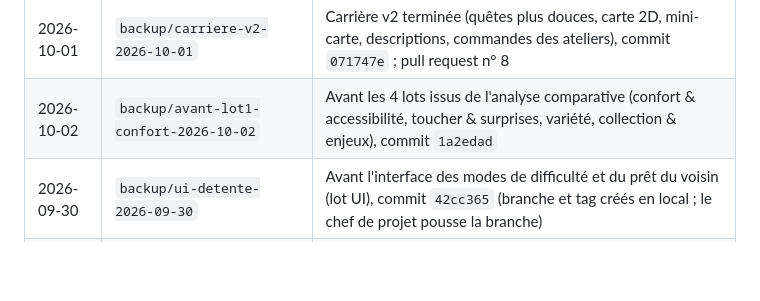
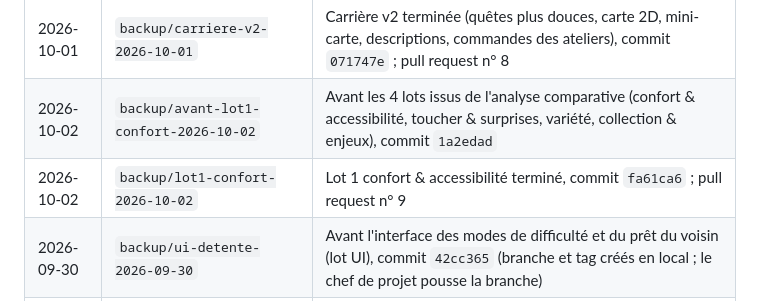
Before and after one commit to Madec01/Seve, a Markdown page: JOURNAL.md, the part around the change. Drawn GitHub-style; blank space fills up the shorter version.

Commit message:
Journal : sauvegarde du lot 1
Co-Authored-By: Claude Opus 5.5 <noreply@anthropic.com>
Claude-Session: https://claude.ai/code/session_01YK8c9xokShUr862dbgjVtp

```diff
--- a/JOURNAL.md
+++ b/JOURNAL.md
@@ -25,6 +25,7 @@ Méthode : le proxy git de l'environnement n'autorise l'envoi que de la branche
 | 2026-10-01 | `backup/avant-carriere-v2-2026-10-01` | Avant les retours sur la Carrière (quêtes trop fréquentes et trop courtes, agrandissement sur les côtés, mini-carte, fenêtres des bâtiments), commit `f6b7e19` |
 | 2026-10-01 | `backup/carriere-v2-2026-10-01` | Carrière v2 terminée (quêtes plus douces, carte 2D, mini-carte, descriptions, commandes des ateliers), commit `071747e` ; pull request n° 8 |
 | 2026-10-02 | `backup/avant-lot1-confort-2026-10-02` | Avant les 4 lots issus de l'analyse comparative (confort & accessibilité, toucher & surprises, variété, collection & enjeux), commit `1a2edad` |
+| 2026-10-02 | `backup/lot1-confort-2026-10-02` | Lot 1 confort & accessibilité terminé, commit `fa61ca6` ; pull request n° 9 |
 | 2026-09-30 | `backup/ui-detente-2026-09-30` | Avant l'interface des modes de difficulté et du prêt du voisin (lot UI), commit `42cc365` (branche et tag créés en local ; le chef de projet pousse la branche) |
 | 2026-09-30 | `backup/avant-integration-carriere-2026-09-30` | Avant l'intégration du mode Carrière (corrections entre lots, durée des saisons, performances, partie au doigt), commit `967a05e` (branche et tag créés en local ; le chef de projet pousse la branche) |
 
```
